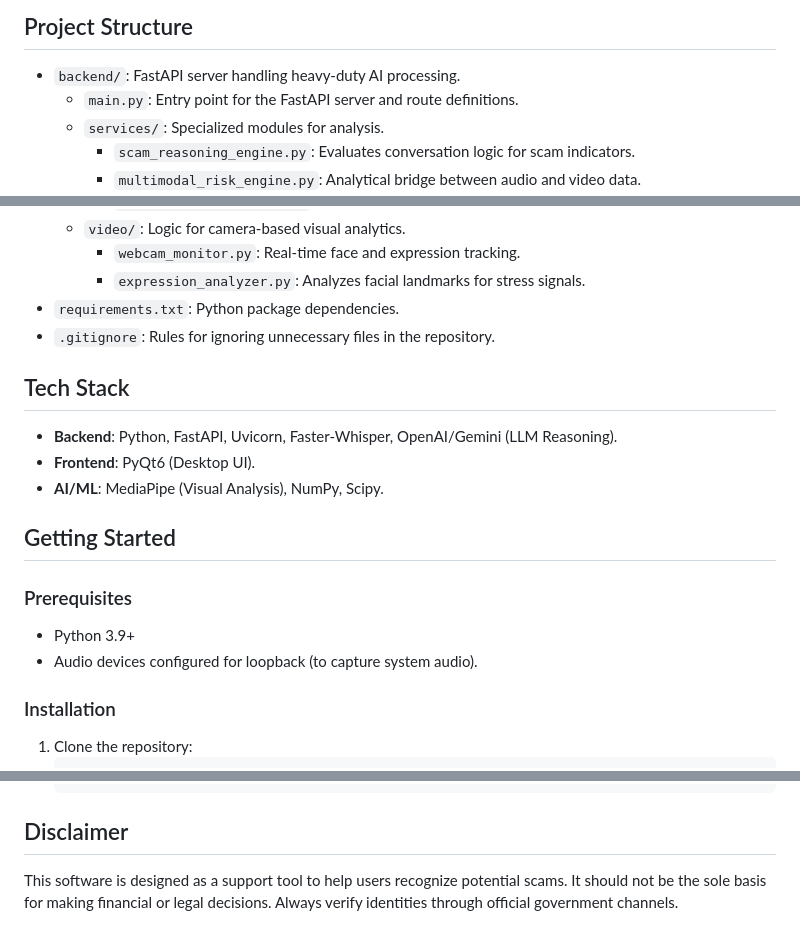
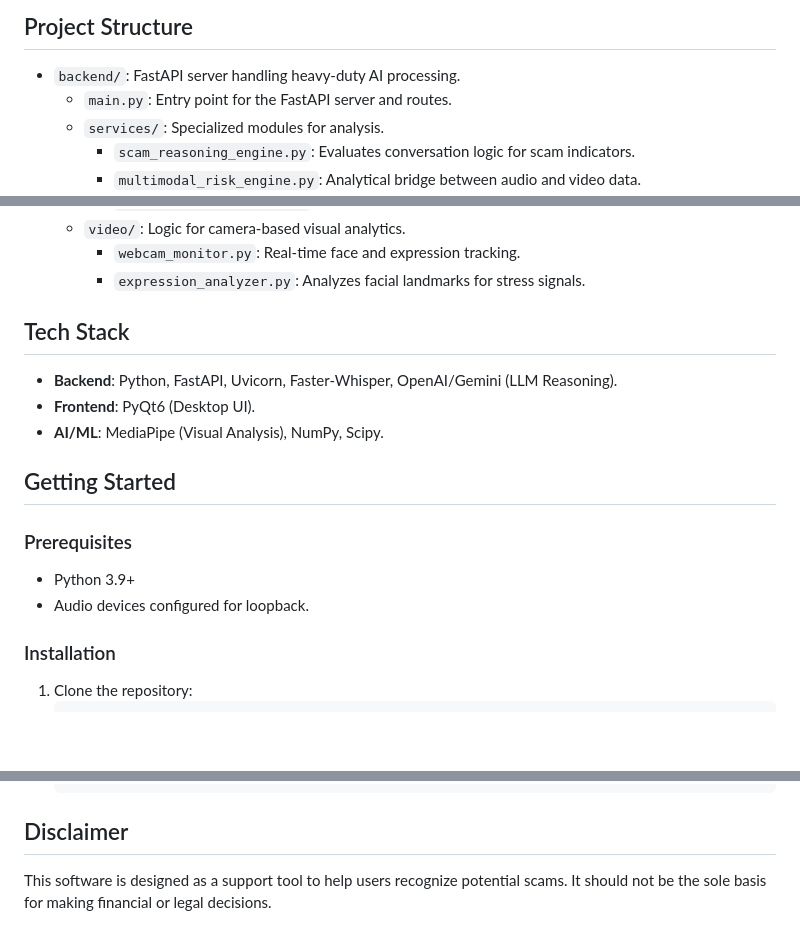
Before and after one commit to SanjeevJatwar/digital-arrest, a Markdown page: README.md, 3 parts joined by grey strips. Rendered like a GitHub page; blank space fills up the shorter version.

````diff
--- a/README.md
+++ b/README.md
@@ -13,7 +12,7 @@ Praesidium is an advanced real-time monitoring and threat detection system desig
 ## Project Structure
 
 - `backend/`: FastAPI server handling heavy-duty AI processing.
-  - `main.py`: Entry point for the FastAPI server and route definitions.
+  - `main.py`: Entry point for the FastAPI server and routes.
   - `services/`: Specialized modules for analysis.
     - `scam_reasoning_engine.py`: Evaluates conversation logic for scam indicators.
     - `multimodal_risk_engine.py`: Analytical bridge between audio and video data.
@@ -27,8 +26,6 @@ Praesidium is an advanced real-time monitoring and threat detection system desig
   - `video/`: Logic for camera-based visual analytics.
     - `webcam_monitor.py`: Real-time face and expression tracking.
     - `expression_analyzer.py`: Analyzes facial landmarks for stress signals.
-- `requirements.txt`: Python package dependencies.
-- `.gitignore`: Rules for ignoring unnecessary files in the repository.
 
 ## Tech Stack
 
@@ -40,7 +37,7 @@ Praesidium is an advanced real-time monitoring and threat detection system desig
 
 ### Prerequisites
 - Python 3.9+
-- Audio devices configured for loopback (to capture system audio).
+- Audio devices configured for loopback.
 
 ### Installation
 1. Clone the repository:
@@ -65,4 +62,4 @@ Praesidium is an advanced real-time monitoring and threat detection system desig
    ```
 
 ## Disclaimer
-This software is designed as a support tool to help users recognize potential scams. It should not be the sole basis for making financial or legal decisions. Always verify identities through official government channels.
+This software is designed as a support tool to help users recognize potential scams. It should not be the sole basis for making financial or legal decisions.
````
Also changed, not shown: other parts of README.md (+0 -1 lines).
